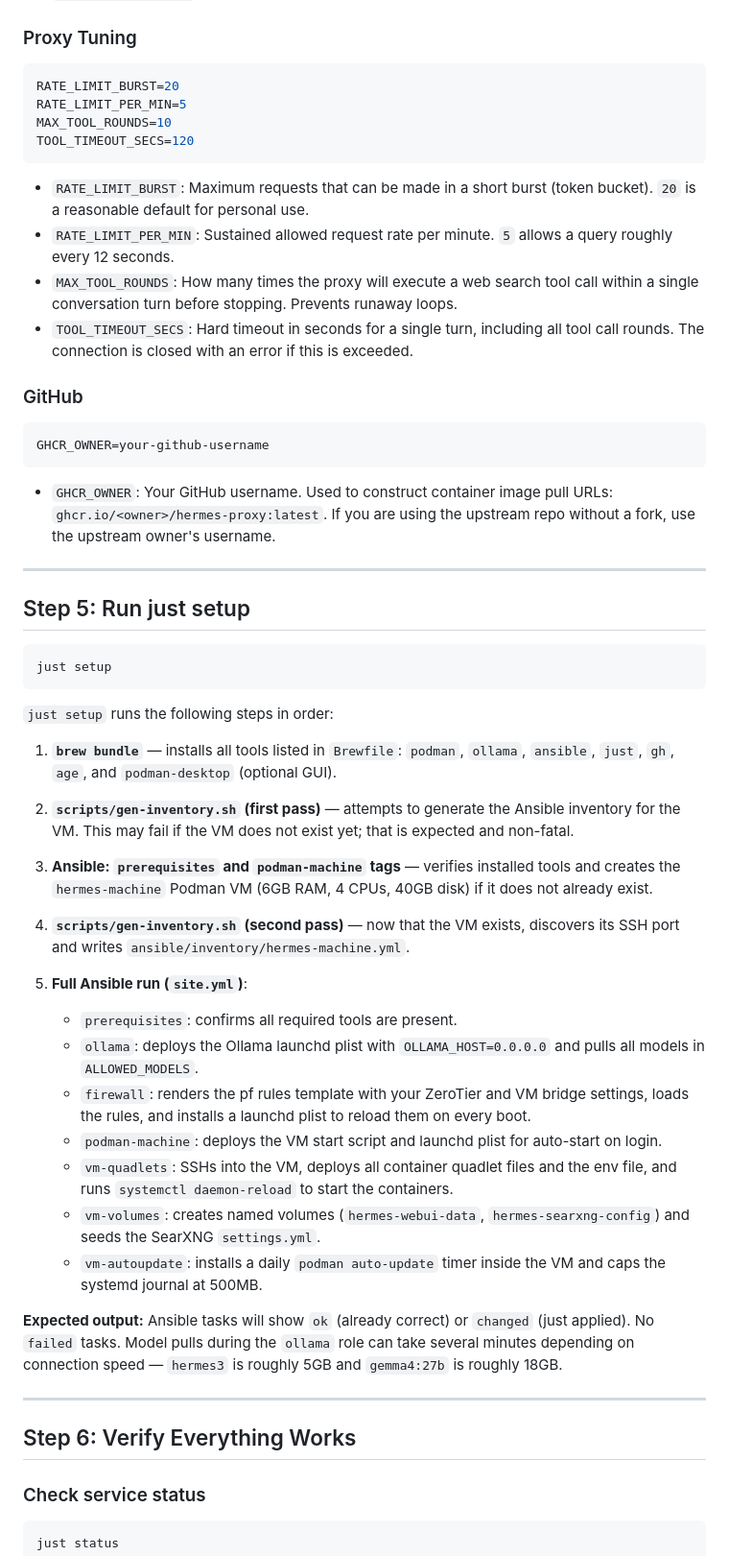
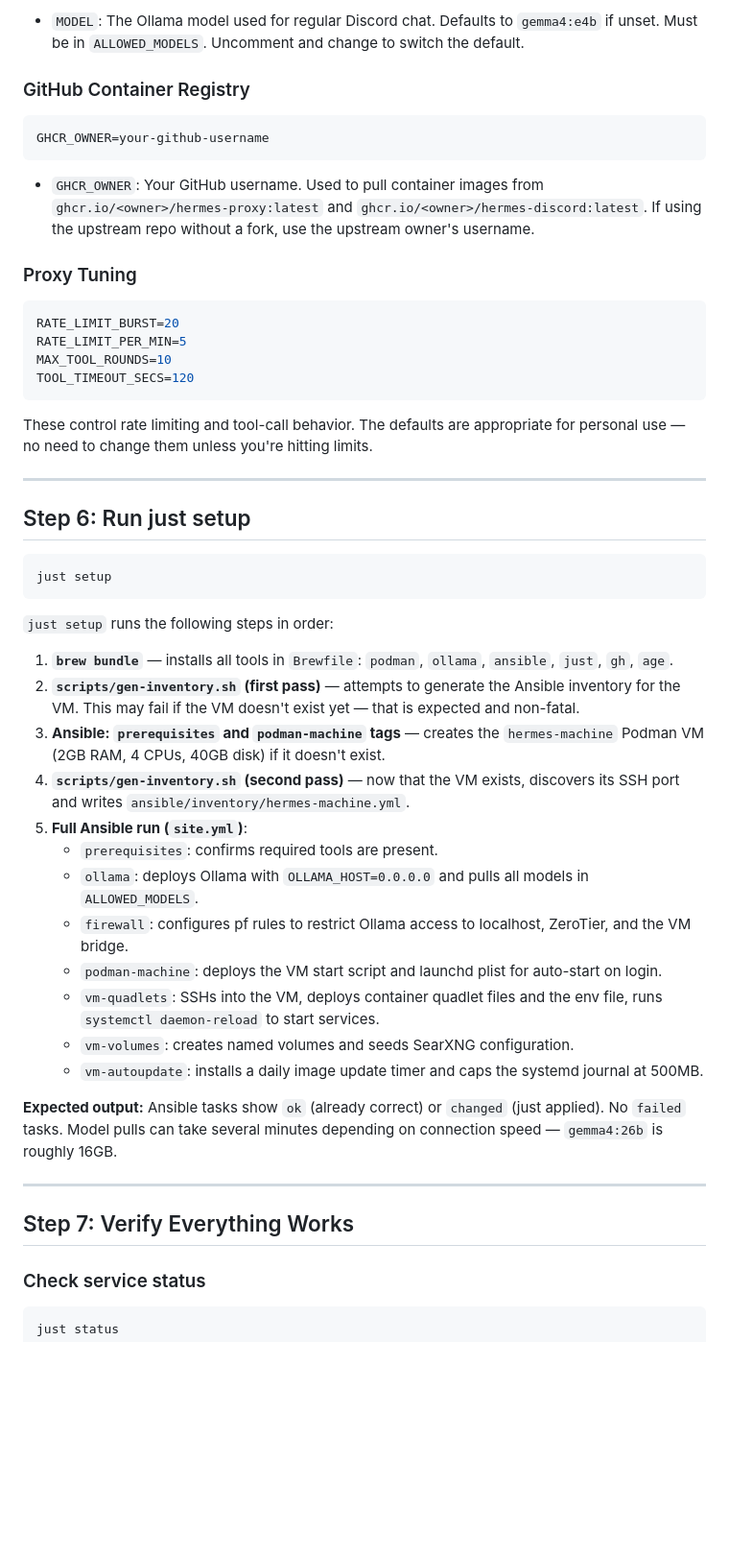
Before and after one commit to Gavin-Holliday/hermes-vm, a Markdown page: docs/setup.md, the part around one of its changes. Shown at 96% size. GitHub-like rendering; blank space fills up the shorter version.

````diff
--- a/docs/setup.md
+++ b/docs/setup.md
@@ -131,3 +187,13 @@ DISCORD_CHANNEL_ID=your-channel-id-here
+- `MODEL`: The Ollama model used for regular Discord chat. Defaults to `gemma4:e4b` if unset. Must be in `ALLOWED_MODELS`. Uncomment and change to switch the default.
+
+### GitHub Container Registry
+
+```bash
+GHCR_OWNER=your-github-username
+```
+
+- `GHCR_OWNER`: Your GitHub username. Used to pull container images from `ghcr.io/<owner>/hermes-proxy:latest` and `ghcr.io/<owner>/hermes-discord:latest`. If using the upstream repo without a fork, use the upstream owner's username.
+
 ### Proxy Tuning
 
 ```bash
@@ -137,22 +203,11 @@ MAX_TOOL_ROUNDS=10
 TOOL_TIMEOUT_SECS=120
 ```
 
-- `RATE_LIMIT_BURST`: Maximum requests that can be made in a short burst (token bucket). `20` is a reasonable default for personal use.
-- `RATE_LIMIT_PER_MIN`: Sustained allowed request rate per minute. `5` allows a query roughly every 12 seconds.
-- `MAX_TOOL_ROUNDS`: How many times the proxy will execute a web search tool call within a single conversation turn before stopping. Prevents runaway loops.
-- `TOOL_TIMEOUT_SECS`: Hard timeout in seconds for a single turn, including all tool call rounds. The connection is closed with an error if this is exceeded.
-
-### GitHub
-
-```bash
-GHCR_OWNER=your-github-username
-```
-
-- `GHCR_OWNER`: Your GitHub username. Used to construct container image pull URLs: `ghcr.io/<owner>/hermes-proxy:latest`. If you are using the upstream repo without a fork, use the upstream owner's username.
+These control rate limiting and tool-call behavior. The defaults are appropriate for personal use — no need to change them unless you're hitting limits.
 
 ---
 
-## Step 5: Run just setup
+## Step 6: Run just setup
 
 ```bash
 just setup
@@ -160,28 +215,24 @@ just setup
 
 `just setup` runs the following steps in order:
 
-1. **`brew bundle`** — installs all tools listed in `Brewfile`: `podman`, `ollama`, `ansible`, `just`, `gh`, `age`, and `podman-desktop` (optional GUI).
+1. **`brew bundle`** — installs all tools in `Brewfile`: `podman`, `ollama`, `ansible`, `just`, `gh`, `age`.
+2. **`scripts/gen-inventory.sh` (first pass)** — attempts to generate the Ansible inventory for the VM. This may fail if the VM doesn't exist yet — that is expected and non-fatal.
+3. **Ansible: `prerequisites` and `podman-machine` tags** — creates the `hermes-machine` Podman VM (2GB RAM, 4 CPUs, 40GB disk) if it doesn't exist.
+4. **`scripts/gen-inventory.sh` (second pass)** — now that the VM exists, discovers its SSH port and writes `ansible/inventory/hermes-machine.yml`.
+5. **Full Ansible run (`site.yml`)**:
+   - `prerequisites`: confirms required tools are present.
+   - `ollama`: deploys Ollama with `OLLAMA_HOST=0.0.0.0` and pulls all models in `ALLOWED_MODELS`.
+   - `firewall`: configures pf rules to restrict Ollama access to localhost, ZeroTier, and the VM bridge.
+   - `podman-machine`: deploys the VM start script and launchd plist for auto-start on login.
+   - `vm-quadlets`: SSHs into the VM, deploys container quadlet files and the env file, runs `systemctl daemon-reload` to start services.
+   - `vm-volumes`: creates named volumes and seeds SearXNG configuration.
+   - `vm-autoupdate`: installs a daily image update timer and caps the systemd journal at 500MB.
 
-2. **`scripts/gen-inventory.sh` (first pass)** — attempts to generate the Ansible inventory for the VM. This may fail if the VM does not exist yet; that is expected and non-fatal.
-
-3. **Ansible: `prerequisites` and `podman-machine` tags** — verifies installed tools and creates the `hermes-machine` Podman VM (6GB RAM, 4 CPUs, 40GB disk) if it does not already exist.
-
-4. **`scripts/gen-inventory.sh` (second pass)** — now that the VM exists, discovers its SSH port and writes `ansible/inventory/hermes-machine.yml`.
-
-5. **Full Ansible run (`site.yml`)**:
-   - `prerequisites`: confirms all required tools are present.
-   - `ollama`: deploys the Ollama launchd plist with `OLLAMA_HOST=0.0.0.0` and pulls all models in `ALLOWED_MODELS`.
-   - `firewall`: renders the pf rules template with your ZeroTier and VM bridge settings, loads the rules, and installs a launchd plist to reload them on every boot.
-   - `podman-machine`: deploys the VM start script and launchd plist for auto-start on login.
-   - `vm-quadlets`: SSHs into the VM, deploys all container quadlet files and the env file, and runs `systemctl daemon-reload` to start the containers.
-   - `vm-volumes`: creates named volumes (`hermes-webui-data`, `hermes-searxng-config`) and seeds the SearXNG `settings.yml`.
-   - `vm-autoupdate`: installs a daily `podman auto-update` timer inside the VM and caps the systemd journal at 500MB.
-
-**Expected output:** Ansible tasks will show `ok` (already correct) or `changed` (just applied). No `failed` tasks. Model pulls during the `ollama` role can take several minutes depending on connection speed — `hermes3` is roughly 5GB and `gemma4:27b` is roughly 18GB.
+**Expected output:** Ansible tasks show `ok` (already correct) or `changed` (just applied). No `failed` tasks. Model pulls can take several minutes depending on connection speed — `gemma4:26b` is roughly 16GB.
 
 ---
 
-## Step 6: Verify Everything Works
+## Step 7: Verify Everything Works
 
 ### Check service status
 
````
Also changed, not shown: other parts of docs/setup.md (+133 -26 lines), README.md (+25 -17 lines).
